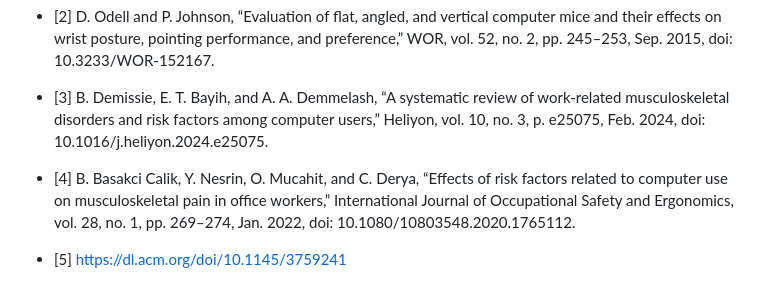
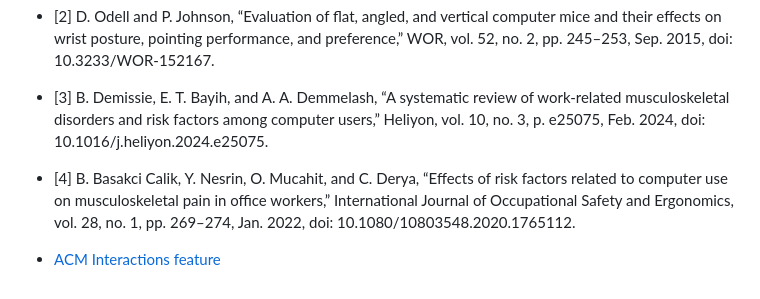
Before and after one commit to orioli/Modified-ISO-9241-9-, a Markdown page: README.md, the part around the change. Drawn GitHub-style.

```diff
--- a/README.md
+++ b/README.md
@@ -64,5 +64,7 @@ A provisional patent application related to this work has been filed (U.S. Provi
 - [2]	D. Odell and P. Johnson, “Evaluation of flat, angled, and vertical computer mice and their effects on wrist posture, pointing performance, and preference,” WOR, vol. 52, no. 2, pp. 245–253, Sep. 2015, doi: 10.3233/WOR-152167.
 
 - [3]	B. Demissie, E. T. Bayih, and A. A. Demmelash, “A systematic review of work-related musculoskeletal disorders and risk factors among computer users,” Heliyon, vol. 10, no. 3, p. e25075, Feb. 2024, doi: 10.1016/j.heliyon.2024.e25075.
+
 - [4]	B. Basakci Calik, Y. Nesrin, O. Mucahit, and C. Derya, “Effects of risk factors related to computer use on musculoskeletal pain in office workers,” International Journal of Occupational Safety and Ergonomics, vol. 28, no. 1, pp. 269–274, Jan. 2022, doi: 10.1080/10803548.2020.1765112.
-- [5] https://dl.acm.org/doi/10.1145/3759241
+
+-  <a href="https://dl.acm.org/doi/10.1145/3759241"> ACM Interactions feature</a>
```
